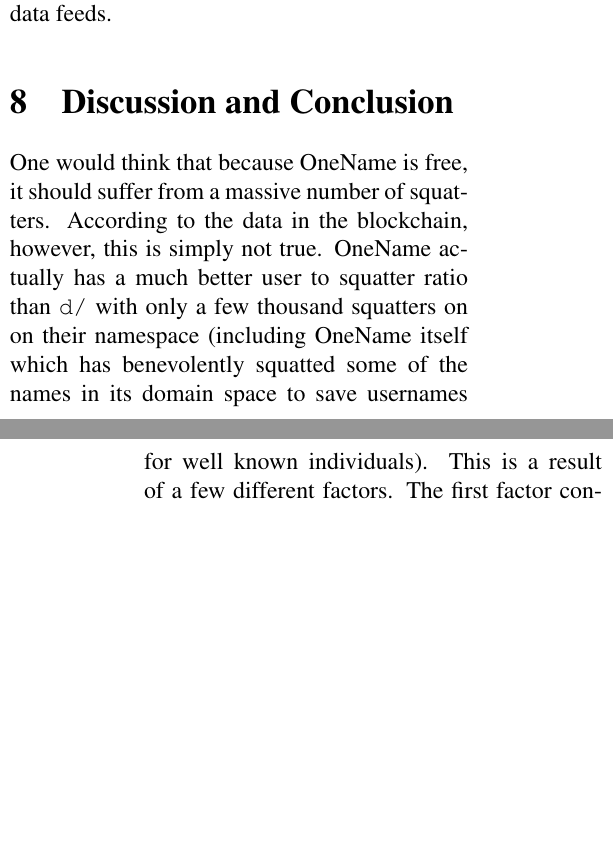
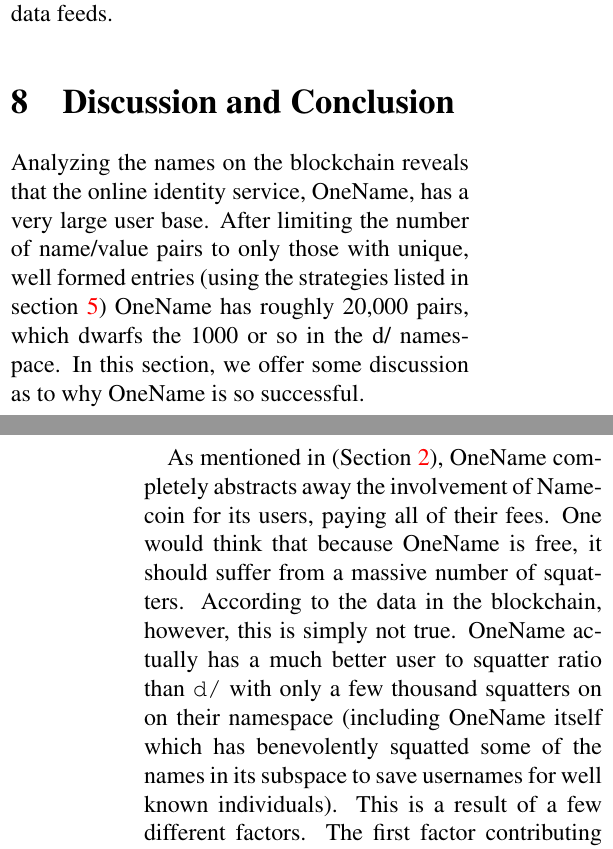
Before and after one commit to citp/namecoin-analysis, a LaTeX paper (paper/paper-namecoin.tex, which reads paper/conclusion.tex): two parts of the columns of pages 16 and 17 of 17 before the commit and two parts of the columns of pages 16 and 17 of 18 after it, joined at a grey line, cut so that both start at the same text, the shorter picture padded with empty space. Compiled offline with pdfLaTeX.

Commit message:
moved some oneName stuff into here

```diff
--- a/paper/conclusion.tex
+++ b/paper/conclusion.tex
@@ -1,6 +1,8 @@
 \section{Discussion and Conclusion}
 \label{sec:conclusion}
 
-One would think that because OneName is free, it should suffer from a massive number of squatters. According to the data in the blockchain, however, this is simply not true. OneName actually has a much better user to squatter ratio than {\tt d/} with only a few thousand squatters on on their namespace (including OneName itself which has benevolently squatted some of the names in its domain space to save usernames for well known individuals). This is a result of a few different factors. The first factor contributing to this is that in order to make the name/value pairs for free, an individual needs to go through OneName. This allows OneName to implement their own techniques to try to prevent a single user from claiming many usernames. Additionally, because a user goes through OneName, OneName actually owns the Namecoin address that holds the token with their data. If a squatter was to squat names purchased through the OneName website, they would be unable to sell them to a buyer because OneName owns the name. Even if a squatter isn't intimidated by the small fee and they try to squat through the Namecoin client, squatting OneName usernames is less valuable than squatting domains in d/. A certain name in the OneName namespace is not particularly valuable because a user doesn't really need a specific name. If John Smith is using OneName, jsmith would be a pretty ideal username, but he could just as easily use {\tt jsmith1} or {\tt jsmith912}. With any of these usernames, when someone searches "John Smith" in OneName, his identity will come up. This is because OneName stores an individual's actual name in the value portion of the name/value pair, and this is how most people will search for them (unlike a domain name). Finally, a squatter would be hard pressed to find buyers in this namespace. For domain names, if a user sees that a name they want is taken, they can look at the value stored on the blockchain, see that it has a squatters contact information, and contact the squatter. As discussed previously, OneName users are insulated from the Namecoin network. They would be trying to make a new account on the OneName website which would simply tell them that a particular username is taken. Even if they are willing to pay for it, they wouldn't know who to contact without having to directly engage with Namecoin themselves.
+Analyzing the names on the blockchain reveals that the online identity service, OneName, has a very large user base. After limiting the number of name/value pairs to only those with unique, well formed entries (using the strategies listed in section~\ref{sec:methods}) OneName has roughly 20,000 pairs, which dwarfs the 1000 or so in the d/ namespace. In this section, we offer some discussion as to why OneName is so successful.
+
+As mentioned in (Section \ref{sec:background}), OneName completely abstracts away the involvement of Namecoin for its users, paying all of their fees. One would think that because OneName is free, it should suffer from a massive number of squatters. According to the data in the blockchain, however, this is simply not true. OneName actually has a much better user to squatter ratio than {\tt d/} with only a few thousand squatters on on their namespace (including OneName itself which has benevolently squatted some of the names in its subspace to save usernames for well known individuals). This is a result of a few different factors. The first factor contributing to this is that in order to make the name/value pairs for free, an individual needs to go through OneName. This allows OneName to implement their own techniques to try to prevent a single user from claiming many usernames. Additionally, because a user goes through OneName, OneName actually owns the Namecoin address that holds the token with their data. If a squatter was to squat names purchased through the OneName website, they would be unable to sell them to a buyer because OneName owns the name. Even if a squatter isn't intimidated by the small fee and they try to squat through the Namecoin client, squatting OneName usernames is less valuable than squatting domains in the .bit subspace. A certain name in the OneName namespace is not particularly valuable because a user doesn't really need a specific name. If John Smith is using OneName, {\tt jsmith} would be a pretty ideal username, but he could just as easily use {\tt jsmith1} or {\tt jsmith912}. With any of these usernames, when someone searches "John Smith" in OneName, his identity will come up because OneName stores an individual's actual name in the value portion of the name/value pair, and this is how most people will search for them (unlike a domain name). Finally, a squatter would be hard pressed to find buyers in this namespace. For domain names, if a user sees that a name they want is taken, they can look at the value stored on the blockchain, see that it has a squatters contact information, and contact the squatter. As discussed previously, OneName users are insulated from the Namecoin network. They would be trying to make a new account on the OneName website which would simply tell them that a particular username is taken. Even if they are willing to pay for it, they wouldn't know who to contact without having to directly engage with Namecoin themselves.
 
 Another final interesting fact derived from OneName's success indicates how users value the distributed cryptographic security of their information compared to the simplicity of a service. Because OneName owns all of the name/value pairs, and the users typically never validate what OneName tells them with the blockchain, the users are completely trusting it as a central authority which leaves them vulnerable. Most users find this acceptable because even though they aren't checking the Namecoin blockchain, they know that someone could be checking the Namecoin blockchain. As long as there is the potential for someone to verify the information with the blockchain, OneName can't lie without being caught. Judging by the success of OneName, users find this pseudo security to be a close enough approximation to that provided by the Namecoin blockchain if it allows them to ignore having to deal with the Namecoin protocol.
```
